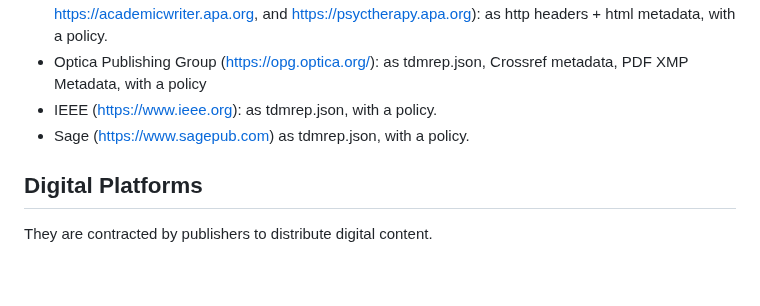
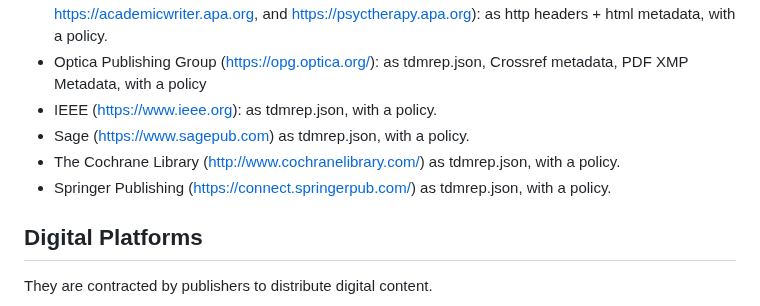
Before and after one commit to w3c/tdm-reservation-protocol, a Markdown page: docs/adopters.md, the part around the change. Drawn GitHub-style; blank space fills up the shorter version.

Commit message:
Update adopters.md with HighWire publishers

```diff
--- a/docs/adopters.md
+++ b/docs/adopters.md
@@ -24,6 +24,8 @@ The following Academic & Science, Technology and Mathematics publishers has adop
 - Optica Publishing Group (https://opg.optica.org/): as tdmrep.json, Crossref metadata, PDF XMP Metadata, with a policy
 - IEEE (https://www.ieee.org): as tdmrep.json, with a policy.
 - Sage (https://www.sagepub.com) as tdmrep.json, with a policy.
+- The Cochrane Library (http://www.cochranelibrary.com/) as tdmrep.json, with a policy.
+- Springer Publishing (https://connect.springerpub.com/) as tdmrep.json, with a policy.
 
 ## Digital Platforms
 They are contracted by publishers to distribute digital content.
```
